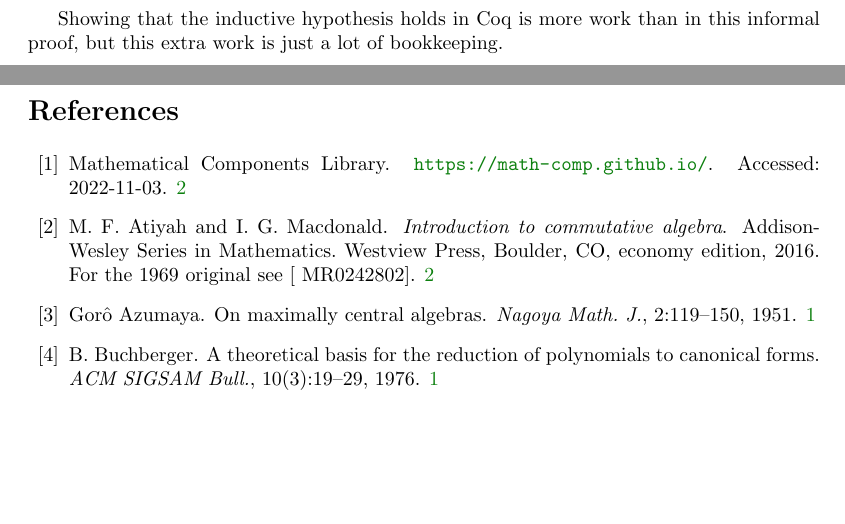
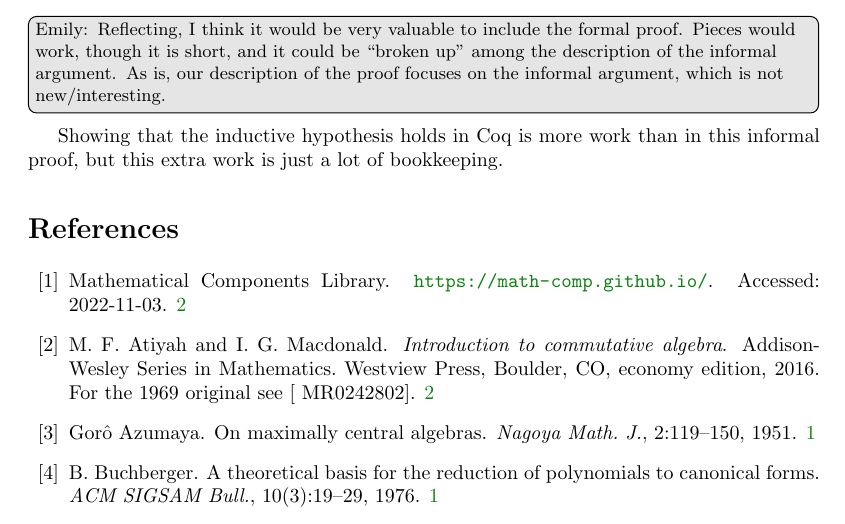
Before and after one commit to ku-sldg/algebra, a LaTeX paper (nakayama/paper.tex): two parts of pages 9 and 10 of 10 before the commit and part of page 10 of 10 after it, the two joined at a grey line, cut at the place of the change, the shorter picture padded with empty space. Compiled offline with pdfLaTeX.

Commit message:
Added comment about inclincluding more code from the formal proof

```diff
--- a/nakayama/paper.tex
+++ b/nakayama/paper.tex
@@ -656,6 +656,8 @@ u_1 = 1 \cdot u_{1}   & = ( b_1 \cdot  a_{2}  ) \cdot u_{2}  + \cdots + ( b_1  \
 \end{align*}
 In particular, the generator $u_1$ can be written as a scalar combination of the $n$ generators $u_2, \ldots, u_{n+1}$, and is superfluous. Hence $M$ can be generated by $n$ elements, and $M=0$ by the inductive hypothesis.
 
+\emily[inline]{Emily:  Reflecting, I think it would be very valuable to include the formal proof.  Pieces would work, though it is short, and it could be ``broken up'' among the description of the informal argument.  As is, our description of the proof focuses on the informal argument, which is not new/interesting. }
+
 Showing that
 the inductive hypothesis holds in Coq is more work than in this informal
 proof, but this extra work is just a lot of bookkeeping.
```
